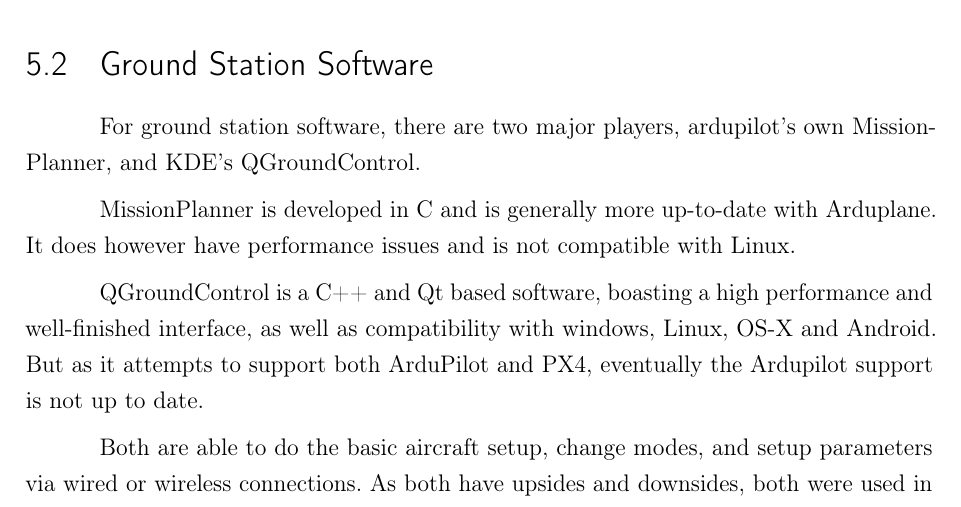
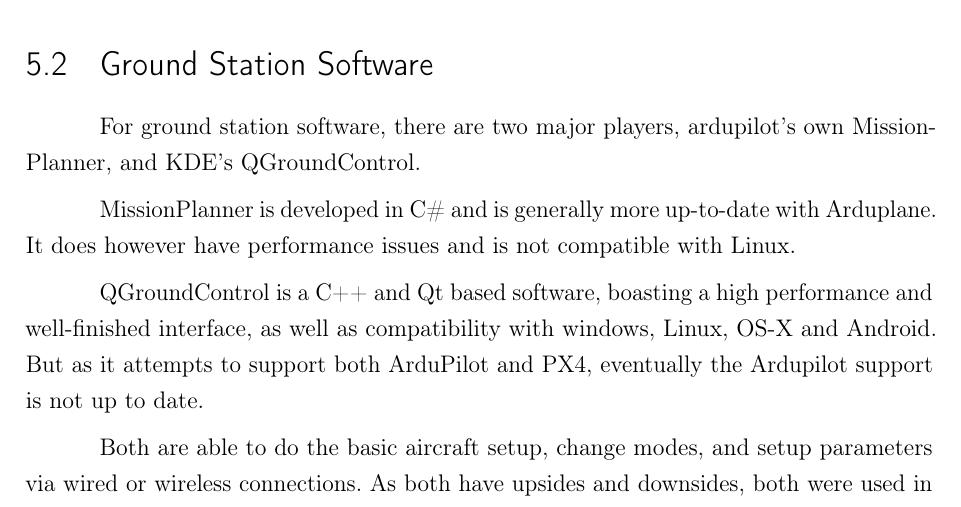
Before and after one commit to Williangalvani/pfc, a LaTeX thesis (pfc.tex, which reads software.tex): part of page 32 of 51, cut so that both start at the same text. Compiled offline with pdfLaTeX.

Commit message:
fix bad symbol

```diff
--- a/software.tex
+++ b/software.tex
@@ -70,7 +70,7 @@
 
 For ground station software, there are two major players, ardupilot's own MissionPlanner, and KDE's QGroundControl.
 
-MissionPlanner is developed in C# and is generally more up-to-date with Arduplane.
+MissionPlanner is developed in C\# and is generally more up-to-date with Arduplane.
 %
 It does however have performance issues and is not compatible with Linux.
 %
```
